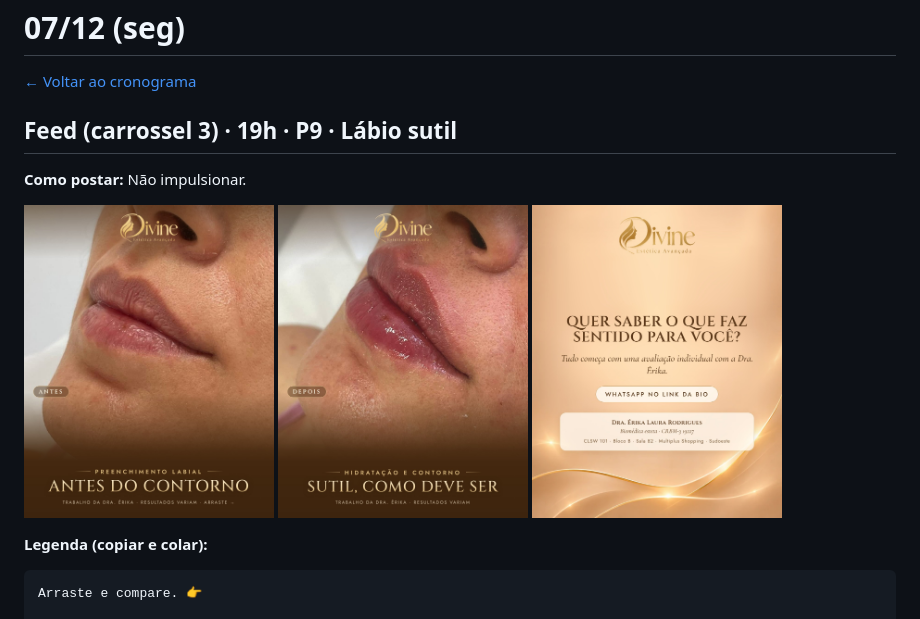
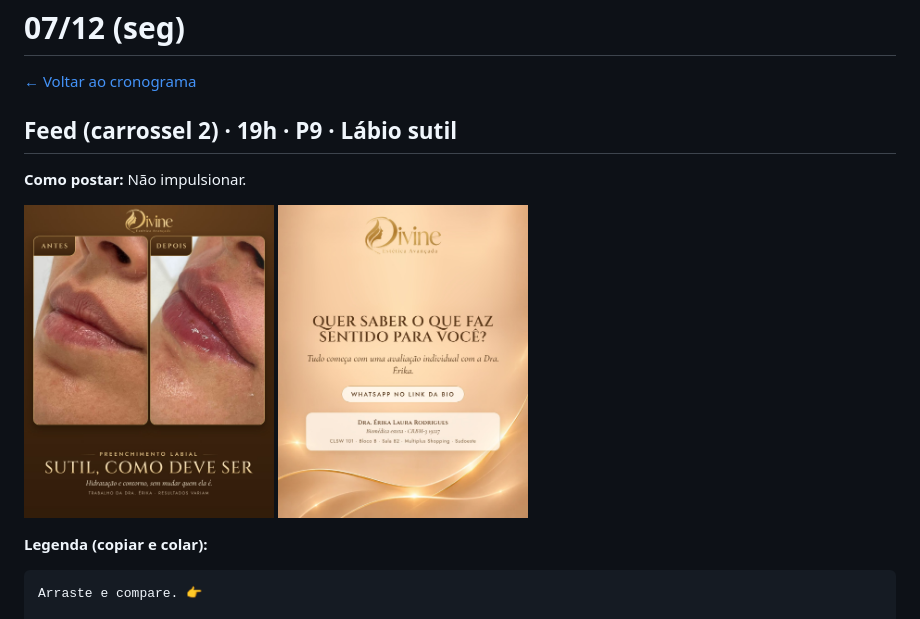
Before and after one commit to vinriibeiro/divine-artes-cronograma, a Markdown page: 2026-12-07/README.md, the part around the change. Drawn GitHub-style; pictures changed too: 2026-12-07/feed_1.jpg, 2026-12-07/feed_2.jpg, 2026-12-07/feed_3.jpg (deleted).

```diff
--- a/2026-12-07/README.md
+++ b/2026-12-07/README.md
@@ -2,11 +2,11 @@
 
 [← Voltar ao cronograma](../README.md)
 
-## Feed (carrossel 3) · 19h · P9 · Lábio sutil
+## Feed (carrossel 2) · 19h · P9 · Lábio sutil
 
 **Como postar:** Não impulsionar.
 
-<img src="feed_1.jpg" width="250"> <img src="feed_2.jpg" width="250"> <img src="feed_3.jpg" width="250">
+<img src="feed_1.jpg" width="250"> <img src="feed_2.jpg" width="250">
 
 **Legenda (copiar e colar):**
 
```
Also changed, not shown: README.md (+1 -1 lines), 2026-11-13/feed_1.jpg, 2026-11-13/feed_2.jpg, 2026-11-18/feed_2.jpg, 1 other file.
